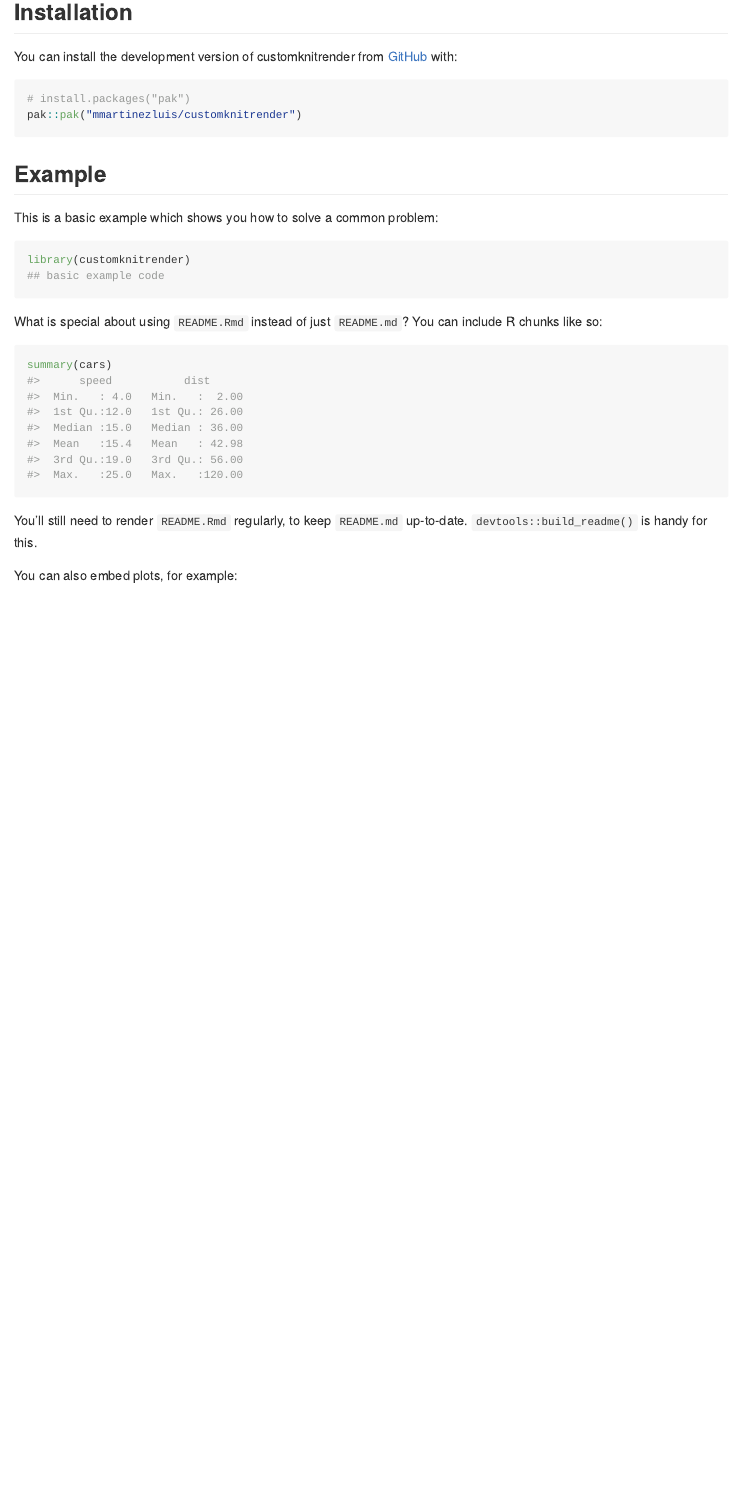
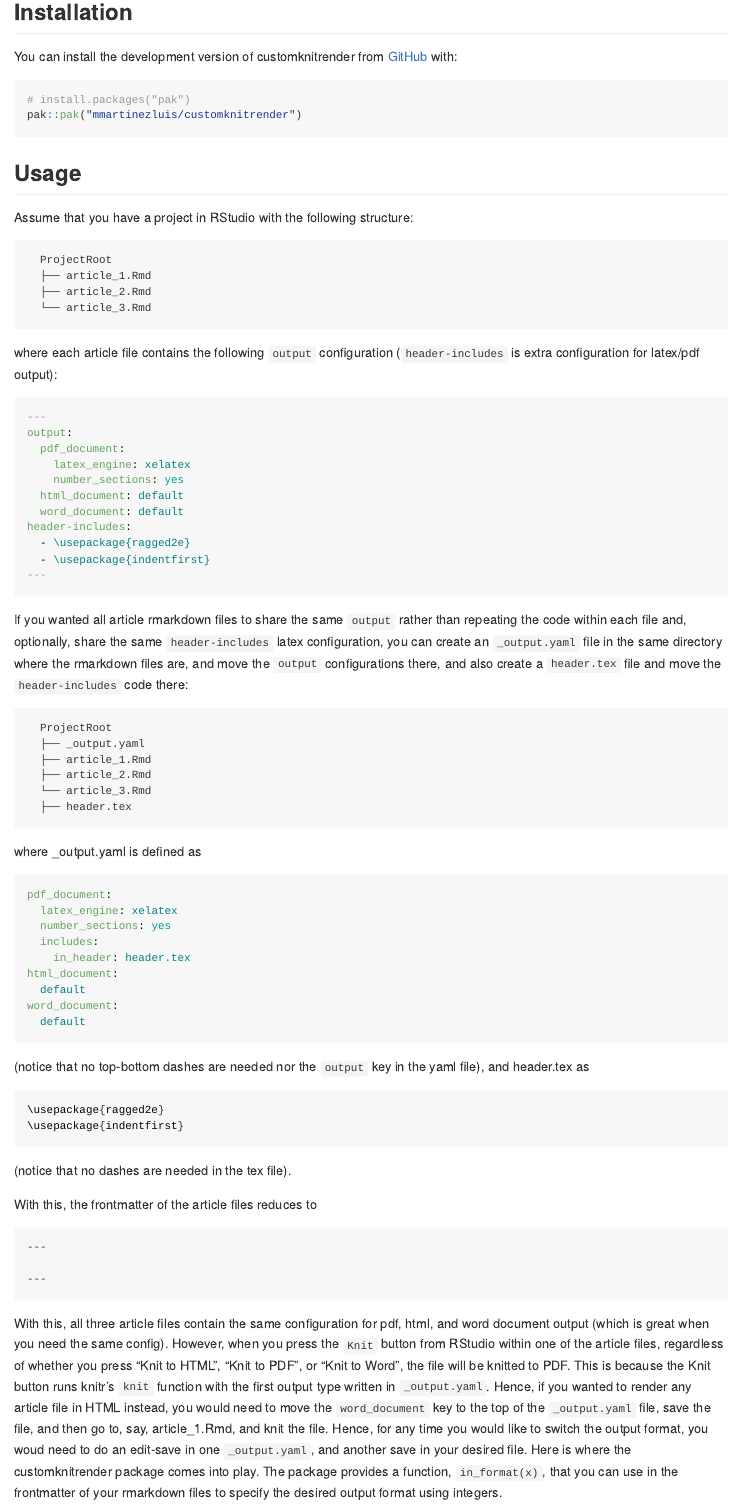
Before and after one commit to mmartinezluis/customknitrender, an R Markdown document (README.Rmd): the page in a window 1100 px wide, from 190 px down. The pictures show the output file README.md that the author committed with the source, drawn offline in the style of GitHub.

Commit message:
Add Usage to readme

````diff
--- a/README.Rmd
+++ b/README.Rmd
@@ -29,4 +29,85 @@ You can install the development version of customknitrender from [GitHub](https:
 pak::pak("mmartinezluis/customknitrender")
 ```
 
-## Example
+## Usage
+
+<!-- ```text -->
+<!--   ProjectRoot -->
+<!--   ├── Data -->
+<!--   │   ├── raw_data.csv -->
+<!--   │   └── clean_data.csv -->
+<!--   ├── Scripts -->
+<!--   │   ├── data_prep.R -->
+<!--   │   └── analysis.R -->
+<!--   ├── Output -->
+<!--   │   └── results.html -->
+<!--   └── README.md -->
+<!-- ``` -->
+
+Assume that you have a project in RStudio with the following structure:
+
+```text
+  ProjectRoot
+  ├── article_1.Rmd
+  ├── article_2.Rmd
+  └── article_3.Rmd
+```
+
+where each article file contains the following `output` configuration (`header-includes` is extra configuration for latex/pdf output):
+
+```yaml
+---
+output:
+  pdf_document:
+    latex_engine: xelatex
+    number_sections: yes
+  html_document: default
+  word_document: default
+header-includes:
+  - \usepackage{ragged2e}
+  - \usepackage{indentfirst}
+---
+```
+
+If you wanted all article rmarkdown files to share the same `output` rather than repeating the code within each file and, optionally, share the same `header-includes` latex configuration, you can create an `_output.yaml` file in the same directory where the rmarkdown files are, and move the `output` configurations there, and also create a `header.tex` file  and move the `header-includes` code there:
+
+```text
+  ProjectRoot
+  ├── _output.yaml
+  ├── article_1.Rmd
+  ├── article_2.Rmd
+  └── article_3.Rmd
+  ├── header.tex
+```
+
+where _output.yaml is defined as
+
+```yaml
+pdf_document:
+  latex_engine: xelatex
+  number_sections: yes
+  includes:
+    in_header: header.tex
+html_document:
+  default
+word_document:
+  default
+```
+
+(notice that no top-bottom dashes are needed nor the `output` key in the yaml file), and header.tex as
+
+```tex
+\usepackage{ragged2e}
+\usepackage{indentfirst}
+```
+(notice that no dashes are needed in the tex file).
+
+With this, the frontmatter of the article files reduces to
+
+```text
+---
+
+---
+```
+
+With this, all three article files contain the same configuration for pdf, html, and word document output (which is great when you need the same config). However, when you press the `Knit` button from RStudio within one of the article files, regardless of whether you press "Knit to HTML", "Knit to PDF", or "Knit to Word", the file will be knitted to PDF. This is because the Knit button runs knitr's `knit` function with the first output type written in `_output.yaml`. Hence, if you wanted to render any article file in HTML instead, you would need to move the `word_document` key to the top of the `_output.yaml` file, save the file, and then go to, say, article_1.Rmd, and knit the file. Hence, for any time you would like to switch the output format, you woud need to do an edit-save in one `_output.yaml`, and another save in your desired file. Here is where the customknitrender package comes into play. The package provides a function, `in_format(x)`, that you can use in the frontmatter of your rmarkdown files to specify the desired output format using integers.
````
Also changed, not shown: README.md, README.Rmd (23 more changed lines).
